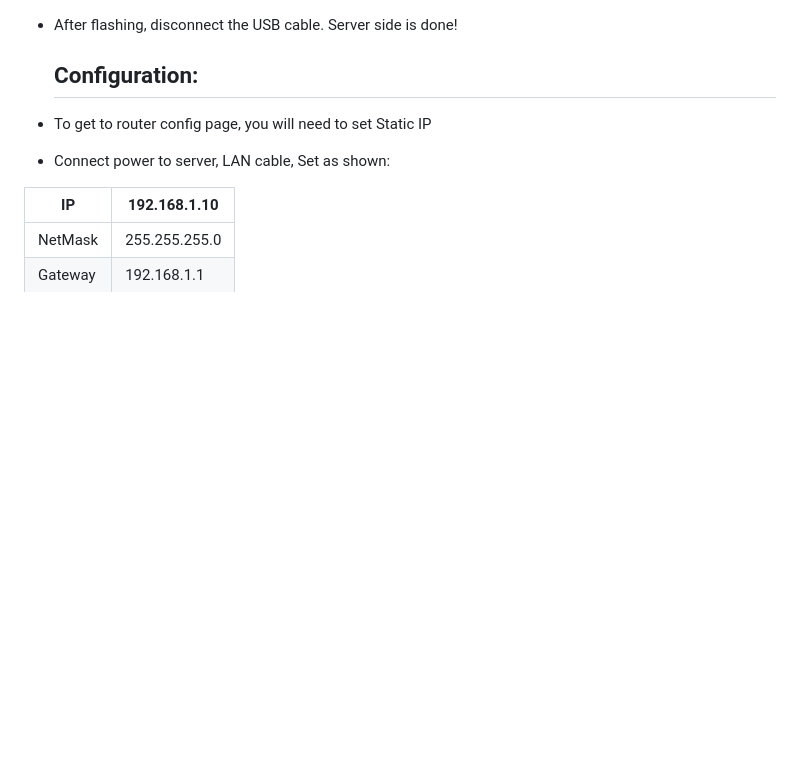
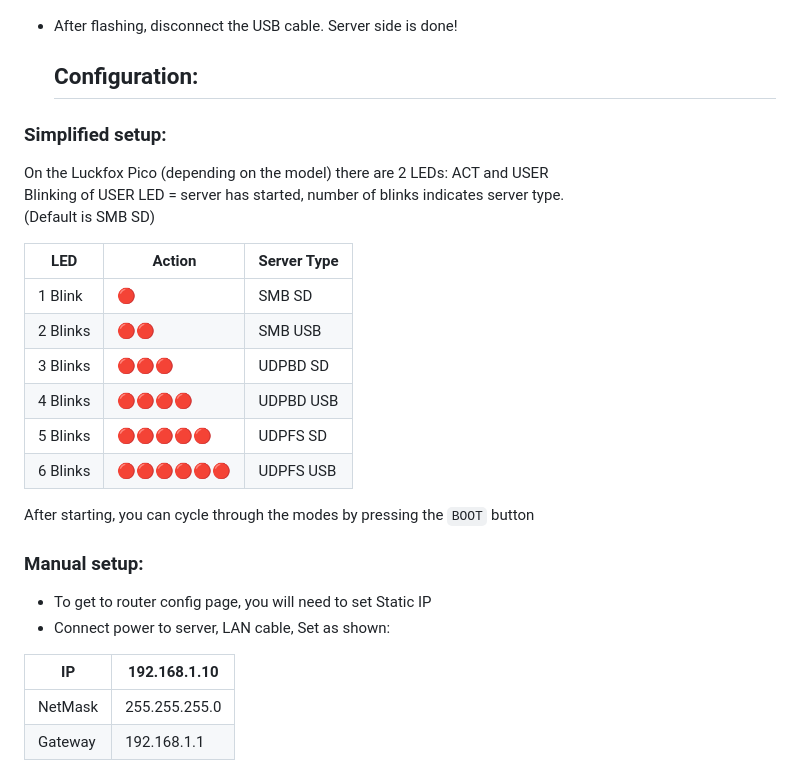
Before and after one commit to GorGylka/Server2PS2, a Markdown page: README.md, the part around the change. Rendered like a GitHub page; blank space fills up the shorter version.

````diff
--- a/README.md
+++ b/README.md
@@ -61,6 +61,25 @@ Alternative design:
 
   <h2 align="left">Configuration:</h2>
 
+<h3 align="left">Simplified setup:</h3>
+
+On the Luckfox Pico (depending on the model) there are 2 LEDs: ACT and USER
+Blinking of USER LED = server has started, number of blinks indicates server type.
+(Default is SMB SD)
+
+| LED | Action | Server Type |
+| ------------- | ------------- | ------------- |
+| 1 Blink | 🔴 | SMB SD |
+| 2 Blinks | 🔴🔴 | SMB USB |
+| 3 Blinks | 🔴🔴🔴 | UDPBD SD |
+| 4 Blinks | 🔴🔴🔴🔴 | UDPBD USB |
+| 5 Blinks | 🔴🔴🔴🔴🔴 | UDPFS SD |
+| 6 Blinks | 🔴🔴🔴🔴🔴🔴 | UDPFS USB |
+
+After starting, you can cycle through the modes by pressing the ```BOOT``` button
+
+<h3 align="left">Manual setup:</h3>
+
 - To get to router config page, you will need to set Static IP
 - Connect power to server, LAN cable, Set as shown:
 
````
